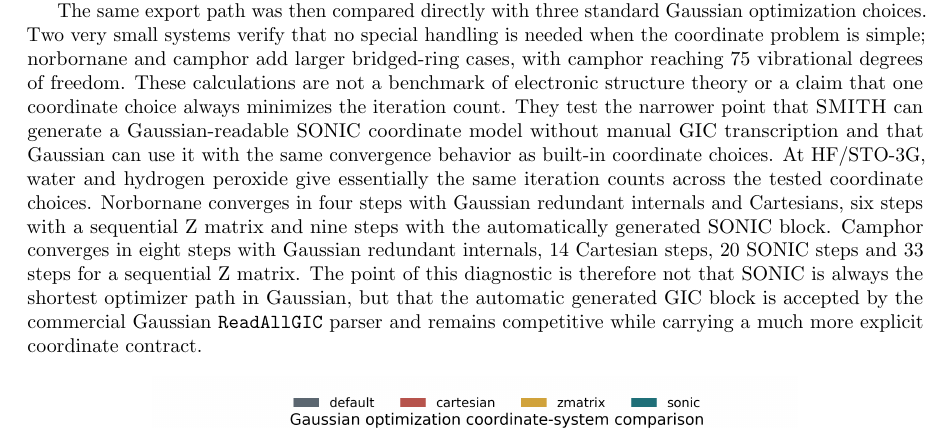
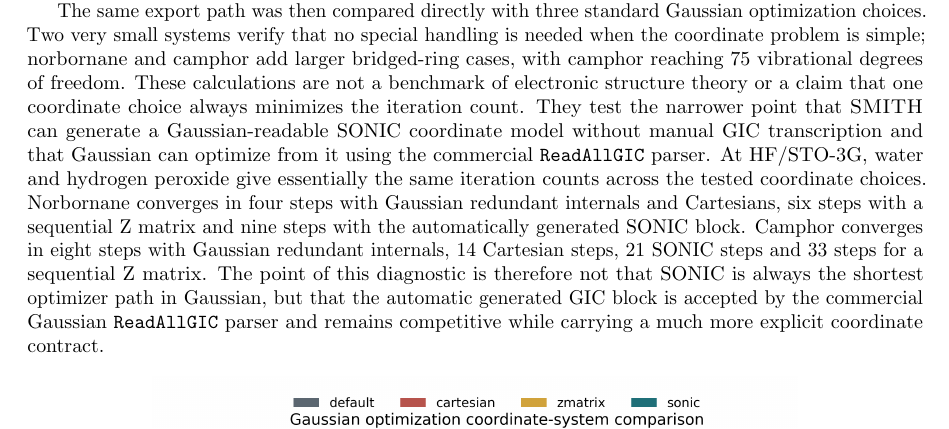
Before and after one commit to yogibubu/Smith, a LaTeX paper (main.tex): part of page 17 of 24, cut so that both start at the same text. Compiled offline with pdfLaTeX.

Commit message:
Update Gaussian coordinate comparison after improper fix

```diff
--- a/main.tex
+++ b/main.tex
@@ -1346,15 +1346,15 @@ larger bridged-ring cases, with camphor reaching 75 vibrational degrees of
 freedom.  These calculations
 are not a benchmark of electronic
 structure theory or a claim that one coordinate choice always minimizes the
-iteration count.  They test the narrower point that \SMITH\ can generate a
-Gaussian-readable \SONIC\ coordinate model without manual GIC transcription and
-that Gaussian can use it with the same convergence behavior as built-in
-coordinate choices.  At HF/STO-3G, water and hydrogen peroxide give essentially
+    iteration count.  They test the narrower point that \SMITH\ can generate a
+    Gaussian-readable \SONIC\ coordinate model without manual GIC transcription and
+    that Gaussian can optimize from it using the commercial \texttt{ReadAllGIC}
+    parser.  At HF/STO-3G, water and hydrogen peroxide give essentially
 the same iteration counts across the tested coordinate choices.  Norbornane
 converges in four steps with Gaussian redundant internals and Cartesians, six
 steps with a sequential Z matrix and nine steps with the automatically
-generated \SONIC\ block.  Camphor converges in eight steps with Gaussian
-redundant internals, 14 Cartesian steps, 20 \SONIC\ steps and 33 steps for a
+    generated \SONIC\ block.  Camphor converges in eight steps with Gaussian
+    redundant internals, 14 Cartesian steps, 21 \SONIC\ steps and 33 steps for a
 sequential Z matrix.  The point of this diagnostic is therefore not that
 \SONIC\ is always the shortest optimizer path in Gaussian, but that the
 automatic generated GIC block is accepted by the commercial Gaussian
```
Also changed, not shown: figures/gaussian_coordinate_comparison.png, 1 other file.
